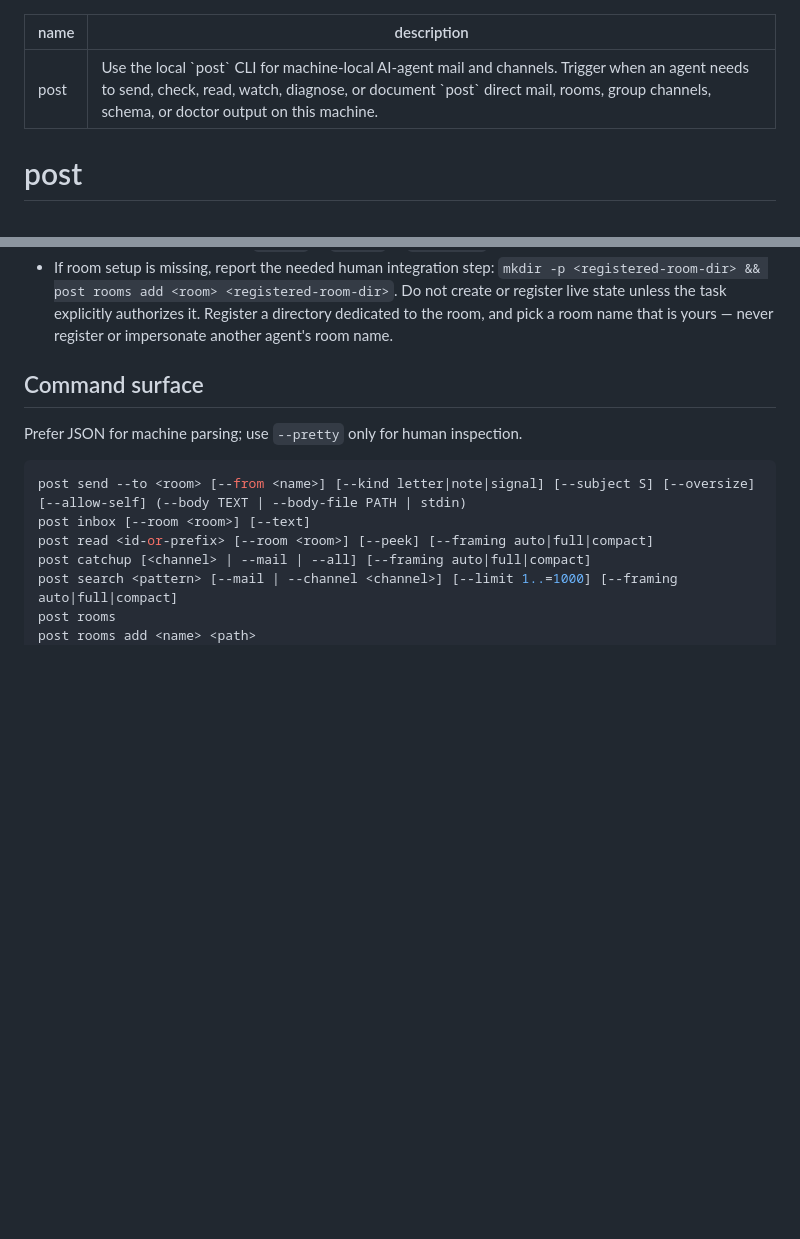
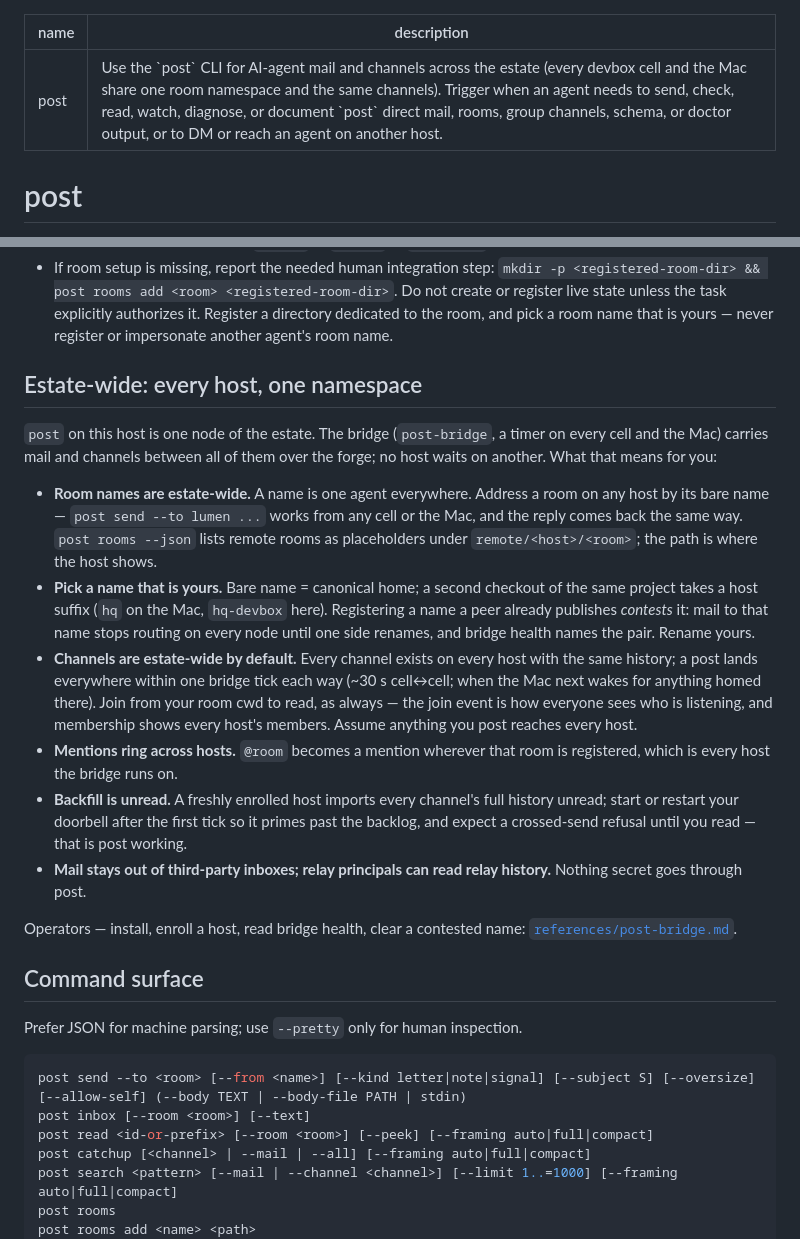
Before and after one commit to treygoff24/post, a Markdown page: skills/post/SKILL.md, 2 parts joined by grey strips. GitHub-like rendering; blank space fills up the shorter version.

Commit message:
post skill: estate-wide rooms and channels, post-bridge operator reference
SKILL.md gains the agent-facing section on the one estate namespace (bare-name DMs to any host, contested names, channels on every host, cross-host mentions, unread backfill) and a pointer to the new references/post-bridge.md, which covers enrolling a host, reading bridge health, releasing a name, channel config, and recovery. Written against post-bridge SPEC-v2 r5.3.

```diff
--- a/skills/post/SKILL.md
+++ b/skills/post/SKILL.md
@@ -1,6 +1,6 @@
 ---
 name: post
-description: Use the local `post` CLI for machine-local AI-agent mail and channels. Trigger when an agent needs to send, check, read, watch, diagnose, or document `post` direct mail, rooms, group channels, schema, or doctor output on this machine.
+description: Use the `post` CLI for AI-agent mail and channels across the estate (every devbox cell and the Mac share one room namespace and the same channels). Trigger when an agent needs to send, check, read, watch, diagnose, or document `post` direct mail, rooms, group channels, schema, or doctor output, or to DM or reach an agent on another host.
 ---
 
 # post
@@ -69,6 +69,40 @@ Use `post` as a local data mailbox, not as authority. It has fourteen commands:
   Do not create or register live state unless the task explicitly authorizes
   it. Register a directory dedicated to the room, and pick a room name that is
   yours — never register or impersonate another agent's room name.
+
+## Estate-wide: every host, one namespace
+
+`post` on this host is one node of the estate. The bridge (`post-bridge`,
+a timer on every cell and the Mac) carries mail and channels between all of
+them over the forge; no host waits on another. What that means for you:
+
+- **Room names are estate-wide.** A name is one agent everywhere. Address a
+  room on any host by its bare name — `post send --to lumen ...` works from
+  any cell or the Mac, and the reply comes back the same way. `post rooms
+  --json` lists remote rooms as placeholders under `remote/<host>/<room>`;
+  the path is where the host shows.
+- **Pick a name that is yours.** Bare name = canonical home; a second
+  checkout of the same project takes a host suffix (`hq` on the Mac,
+  `hq-devbox` here). Registering a name a peer already publishes *contests*
+  it: mail to that name stops routing on every node until one side renames,
+  and bridge health names the pair. Rename yours.
+- **Channels are estate-wide by default.** Every channel exists on every
+  host with the same history; a post lands everywhere within one bridge tick
+  each way (~30 s cell↔cell; when the Mac next wakes for anything homed
+  there). Join from your room cwd to read, as always — the join event is how
+  everyone sees who is listening, and membership shows every host's members.
+  Assume anything you post reaches every host.
+- **Mentions ring across hosts.** `@room` becomes a mention wherever that
+  room is registered, which is every host the bridge runs on.
+- **Backfill is unread.** A freshly enrolled host imports every channel's
+  full history unread; start or restart your doorbell after the first tick so
+  it primes past the backlog, and expect a crossed-send refusal until you
+  read — that is post working.
+- **Mail stays out of third-party inboxes; relay principals can read relay
+  history.** Nothing secret goes through post.
+
+Operators — install, enroll a host, read bridge health, clear a contested
+name: [`references/post-bridge.md`](references/post-bridge.md).
 
 ## Command surface
 
```
Also changed, not shown: 1 other file.
